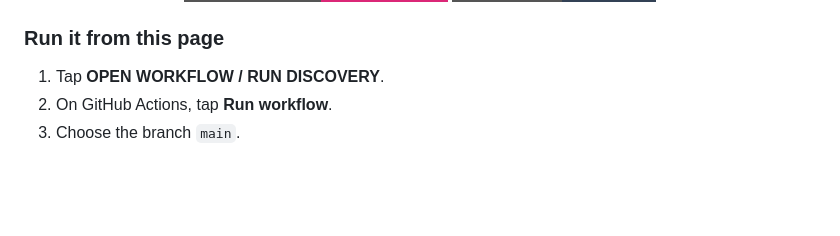
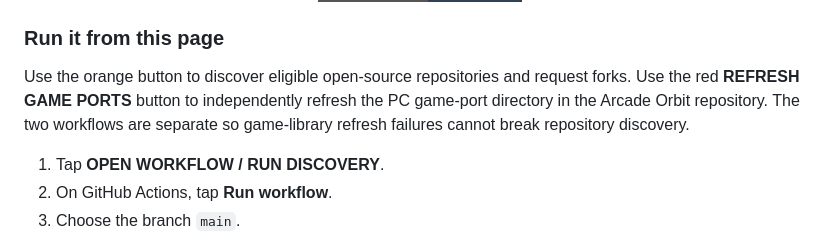
Before and after one commit to NayumAhmed/NayumAhmed, a Markdown page: README.md, the part around one of its changes. GitHub-like rendering; badges without logos; blank space fills up the shorter version.

Commit message:
Add separate game-port library workflow button

```diff
--- a/README.md
+++ b/README.md
@@ -141,6 +143,8 @@ Use the catalogue's repository descriptions and source links to confirm each pro
 </div>
 
 ### Run it from this page
+
+Use the orange button to discover eligible open-source repositories and request forks. Use the red **REFRESH GAME PORTS** button to independently refresh the PC game-port directory in the Arcade Orbit repository. The two workflows are separate so game-library refresh failures cannot break repository discovery.
 
 1. Tap **OPEN WORKFLOW / RUN DISCOVERY**.
 2. On GitHub Actions, tap **Run workflow**.
```
Also changed, not shown: other parts of README.md (+2 -0 lines).
